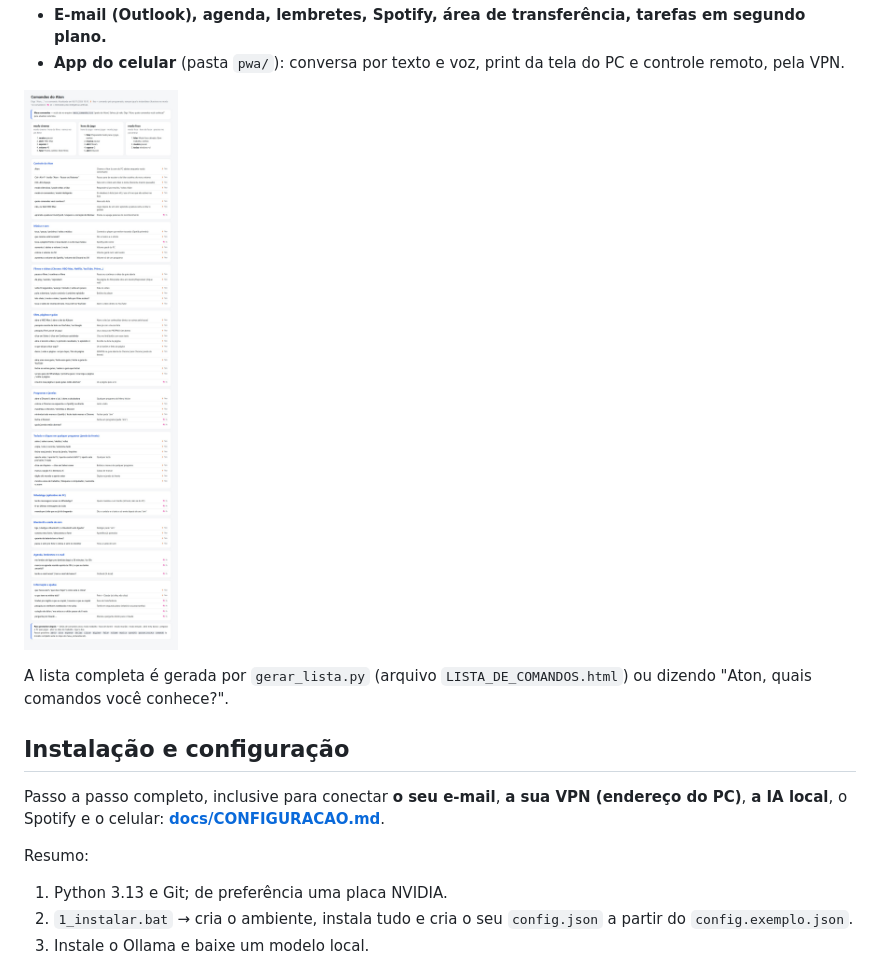
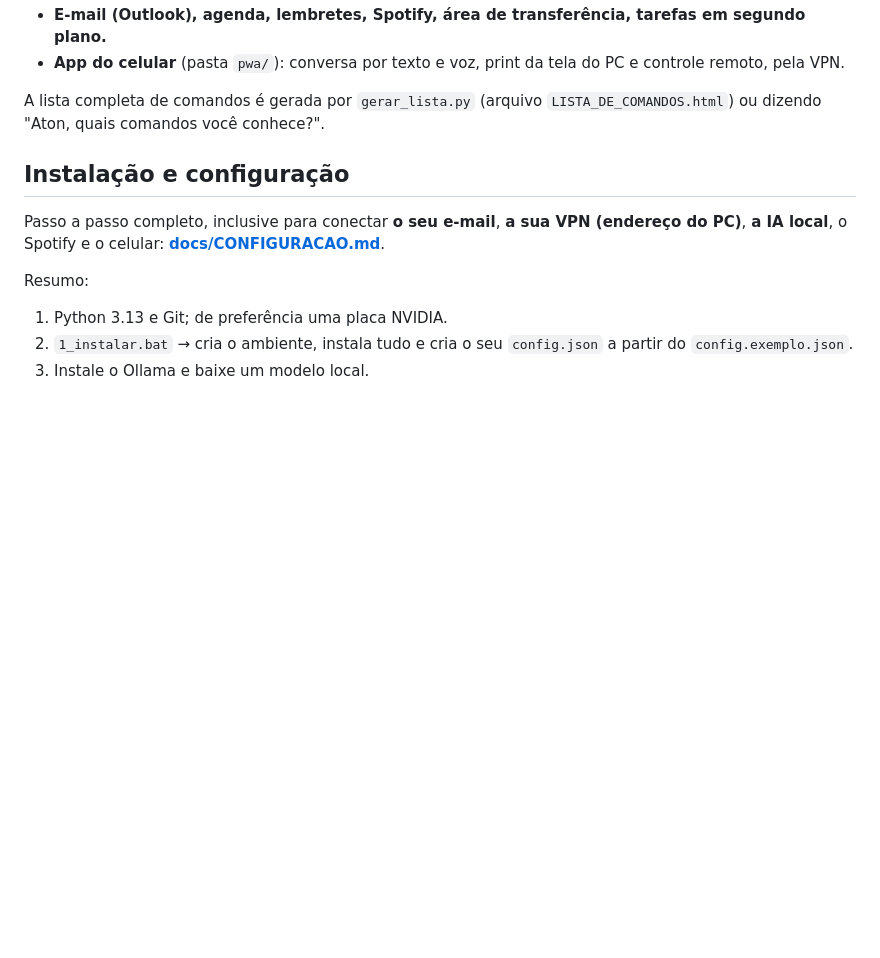
Before and after one commit to mdominz/aton-voice-assistant, a Markdown page: README.md, the part around one of its changes. Rendered like a GitHub page; pictures changed too: docs/imagens/lista_de_comandos.jpg (deleted); blank space fills up the shorter version.

```diff
--- a/README.md
+++ b/README.md
@@ -19,9 +50,7 @@ de qualquer lugar por uma VPN privada.
 - **E-mail (Outlook), agenda, lembretes, Spotify, área de transferência, tarefas em segundo plano.**
 - **App do celular** (pasta `pwa/`): conversa por texto e voz, print da tela do PC e controle remoto, pela VPN.
 
-![Lista de comandos do Aton](docs/imagens/lista_de_comandos.jpg)
-
-A lista completa é gerada por `gerar_lista.py` (arquivo `LISTA_DE_COMANDOS.html`) ou dizendo
+A lista completa de comandos é gerada por `gerar_lista.py` (arquivo `LISTA_DE_COMANDOS.html`) ou dizendo
 "Aton, quais comandos você conhece?".
 
 ## Instalação e configuração
```
Also changed, not shown: other parts of README.md (+31 -0 lines), docs/imagens/celular.jpg (added), docs/imagens/wallpaper_conversa.jpg (added), docs/imagens/wallpaper_mapa.jpg (added).
